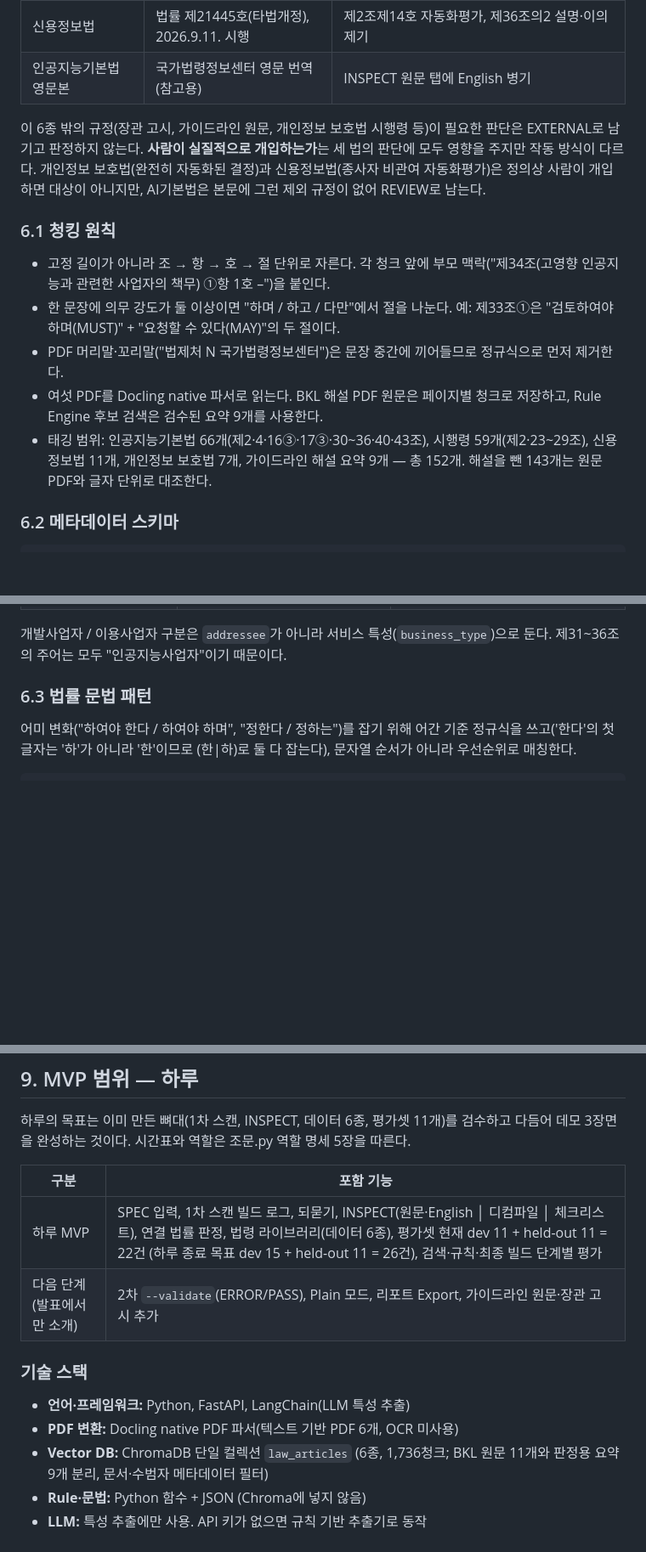
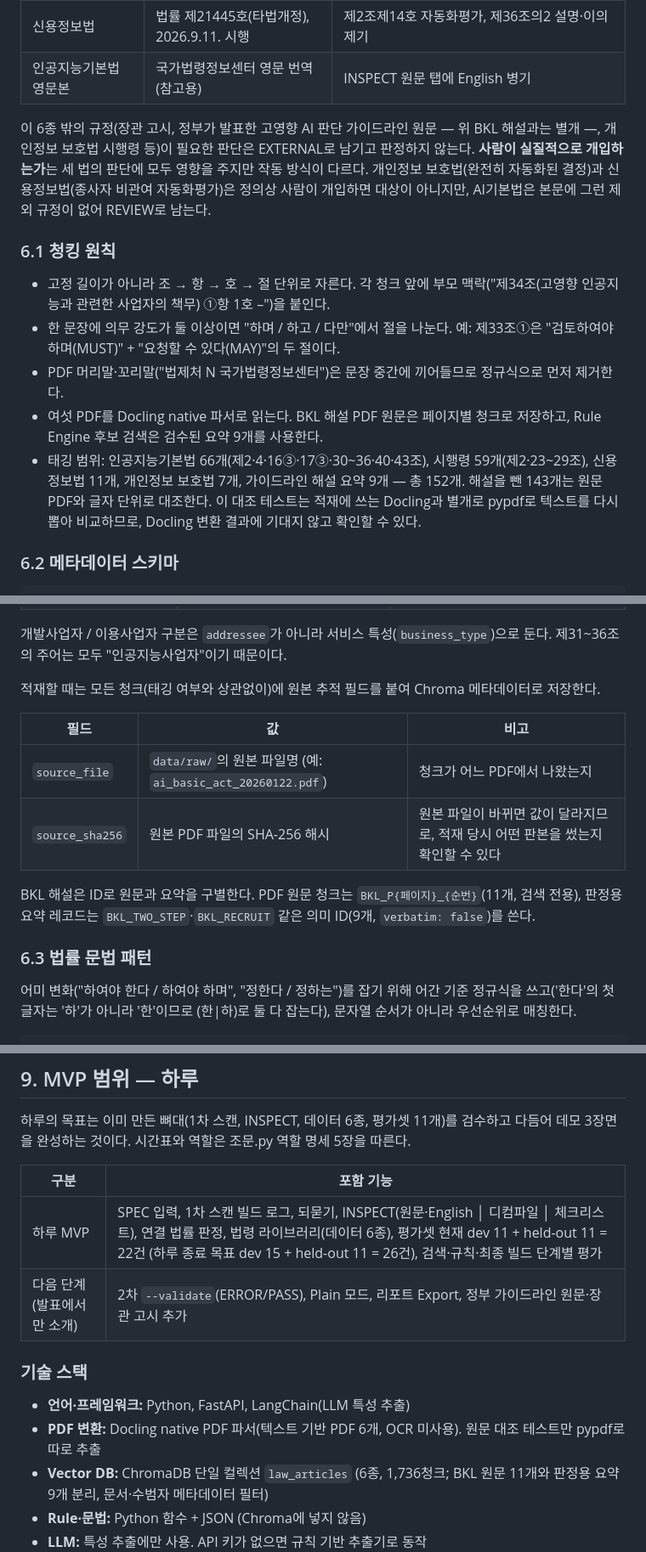
Before and after one commit to EOCHAEEUN/jomun-py, a Markdown page: docs/plan.md, 3 parts joined by grey strips. Shown at 85% size. GitHub-like rendering; blank space fills up the shorter version.

```diff
--- a/docs/plan.md
+++ b/docs/plan.md
@@ -140,7 +140,7 @@ LLM은 판정하지 않는다. 하루 MVP에서는 특성 추출(②)에만 쓰
 | 신용정보법 | 법률 제21445호(타법개정), 2026.9.11. 시행 | 제2조제14호 자동화평가, 제36조의2 설명·이의제기 |
 | 인공지능기본법 영문본 | 국가법령정보센터 영문 번역 (참고용) | INSPECT 원문 탭에 English 병기 |
 
-이 6종 밖의 규정(장관 고시, 가이드라인 원문, 개인정보 보호법 시행령 등)이 필요한 판단은 EXTERNAL로 남기고 판정하지 않는다. **사람이 실질적으로 개입하는가**는 세 법의 판단에 모두 영향을 주지만 작동 방식이 다르다. 개인정보 보호법(완전히 자동화된 결정)과 신용정보법(종사자 비관여 자동화평가)은 정의상 사람이 개입하면 대상이 아니지만, AI기본법은 본문에 그런 제외 규정이 없어 REVIEW로 남는다.
+이 6종 밖의 규정(장관 고시, 정부가 발표한 고영향 AI 판단 가이드라인 원문 — 위 BKL 해설과는 별개 —, 개인정보 보호법 시행령 등)이 필요한 판단은 EXTERNAL로 남기고 판정하지 않는다. **사람이 실질적으로 개입하는가**는 세 법의 판단에 모두 영향을 주지만 작동 방식이 다르다. 개인정보 보호법(완전히 자동화된 결정)과 신용정보법(종사자 비관여 자동화평가)은 정의상 사람이 개입하면 대상이 아니지만, AI기본법은 본문에 그런 제외 규정이 없어 REVIEW로 남는다.
 
 ### 6.1 청킹 원칙
 
@@ -148,7 +148,7 @@ LLM은 판정하지 않는다. 하루 MVP에서는 특성 추출(②)에만 쓰
 - 한 문장에 의무 강도가 둘 이상이면 "하며 / 하고 / 다만"에서 절을 나눈다. 예: 제33조①은 "검토하여야 하며(MUST)" + "요청할 수 있다(MAY)"의 두 절이다.
 - PDF 머리말·꼬리말("법제처 N 국가법령정보센터")은 문장 중간에 끼어들므로 정규식으로 먼저 제거한다.
 - 여섯 PDF를 Docling native 파서로 읽는다. BKL 해설 PDF 원문은 페이지별 청크로 저장하고, Rule Engine 후보 검색은 검수된 요약 9개를 사용한다.
-- 태깅 범위: 인공지능기본법 66개(제2·4·16③·17③·30\~36·40·43조), 시행령 59개(제2·23\~29조), 신용정보법 11개, 개인정보 보호법 7개, 가이드라인 해설 요약 9개 — 총 152개. 해설을 뺀 143개는 원문 PDF와 글자 단위로 대조한다.
+- 태깅 범위: 인공지능기본법 66개(제2·4·16③·17③·30\~36·40·43조), 시행령 59개(제2·23\~29조), 신용정보법 11개, 개인정보 보호법 7개, 가이드라인 해설 요약 9개 — 총 152개. 해설을 뺀 143개는 원문 PDF와 글자 단위로 대조한다. 이 대조 테스트는 적재에 쓰는 Docling과 별개로 pypdf로 텍스트를 다시 뽑아 비교하므로, Docling 변환 결과에 기대지 않고 확인할 수 있다.
 
 ### 6.2 메타데이터 스키마
 
@@ -180,6 +180,15 @@ LLM은 판정하지 않는다. 하루 MVP에서는 특성 추출(②)에만 쓰
 | `penalty.type` | DIRECT / INDIRECT / NONE | MUST라고 반드시 제재가 있는 것은 아님 |
 
 개발사업자 / 이용사업자 구분은 `addressee`가 아니라 서비스 특성(`business_type`)으로 둔다. 제31\~36조의 주어는 모두 "인공지능사업자"이기 때문이다.
+
+적재할 때는 모든 청크(태깅 여부와 상관없이)에 원본 추적 필드를 붙여 Chroma 메타데이터로 저장한다.
+
+| 필드 | 값 | 비고 |
+| --- | --- | --- |
+| `source_file` | `data/raw/`의 원본 파일명 (예: `ai_basic_act_20260122.pdf`) | 청크가 어느 PDF에서 나왔는지 |
+| `source_sha256` | 원본 PDF 파일의 SHA-256 해시 | 원본 파일이 바뀌면 값이 달라지므로, 적재 당시 어떤 판본을 썼는지 확인할 수 있다 |
+
+BKL 해설은 ID로 원문과 요약을 구별한다. PDF 원문 청크는 `BKL_P{페이지}_{순번}`(11개, 검색 전용), 판정용 요약 레코드는 `BKL_TWO_STEP`·`BKL_RECRUIT` 같은 의미 ID(9개, `verbatim: false`)를 쓴다.
 
 ### 6.3 법률 문법 패턴
 
@@ -331,12 +340,12 @@ held-out 11케이스(`data/eval/heldout_cases.json`)는 엔진 수정 전에 따
 | 구분 | 포함 기능 |
 | --- | --- |
 | 하루 MVP | SPEC 입력, 1차 스캔 빌드 로그, 되묻기, INSPECT(원문·English │ 디컴파일 │ 체크리스트), 연결 법률 판정, 법령 라이브러리(데이터 6종), 평가셋 현재 dev 11 + held-out 11 = 22건 (하루 종료 목표 dev 15 + held-out 11 = 26건), 검색·규칙·최종 빌드 단계별 평가 |
-| 다음 단계 (발표에서만 소개) | 2차 `--validate`(ERROR/PASS), Plain 모드, 리포트 Export, 가이드라인 원문·장관 고시 추가 |
+| 다음 단계 (발표에서만 소개) | 2차 `--validate`(ERROR/PASS), Plain 모드, 리포트 Export, 정부 가이드라인 원문·장관 고시 추가 |
 
 ### 기술 스택
 
 - **언어·프레임워크:** Python, FastAPI, LangChain(LLM 특성 추출)
-- **PDF 변환:** Docling native PDF 파서(텍스트 기반 PDF 6개, OCR 미사용)
+- **PDF 변환:** Docling native PDF 파서(텍스트 기반 PDF 6개, OCR 미사용). 원문 대조 테스트만 pypdf로 따로 추출
 - **Vector DB:** ChromaDB 단일 컬렉션 `law_articles` (6종, 1,736청크; BKL 원문 11개와 판정용 요약 9개 분리, 문서·수범자 메타데이터 필터)
 - **Rule·문법:** Python 함수 + JSON (Chroma에 넣지 않음)
 - **LLM:** 특성 추출에만 사용. API 키가 없으면 규칙 기반 추출기로 동작
```
Also changed, not shown: other parts of docs/plan.md (+2 -2 lines), README.md (+3 -3 lines).
